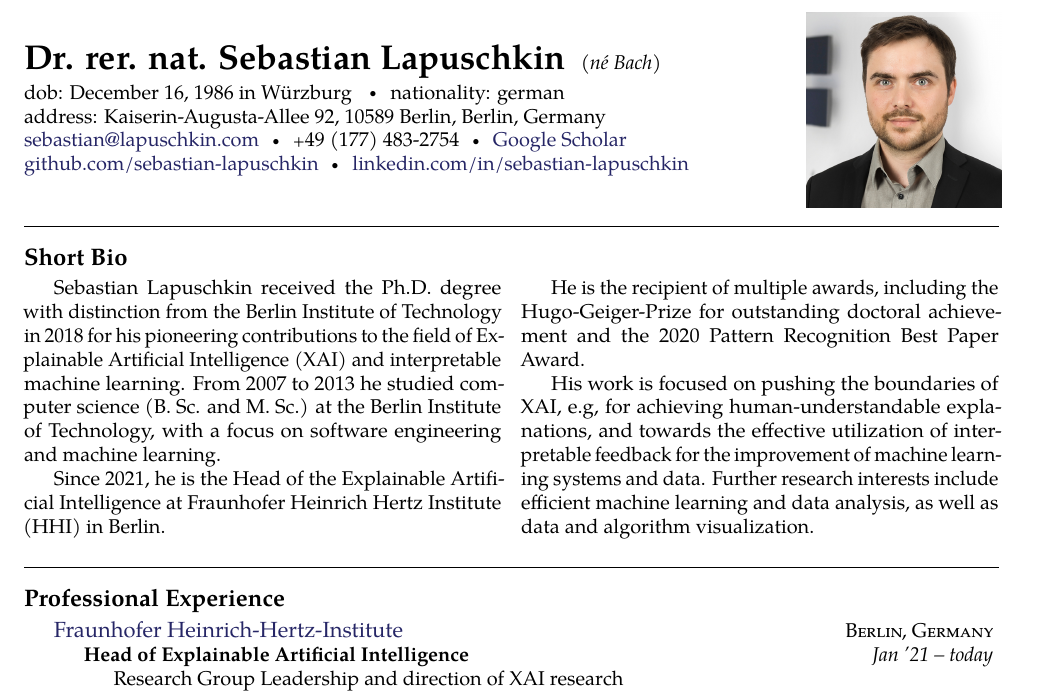
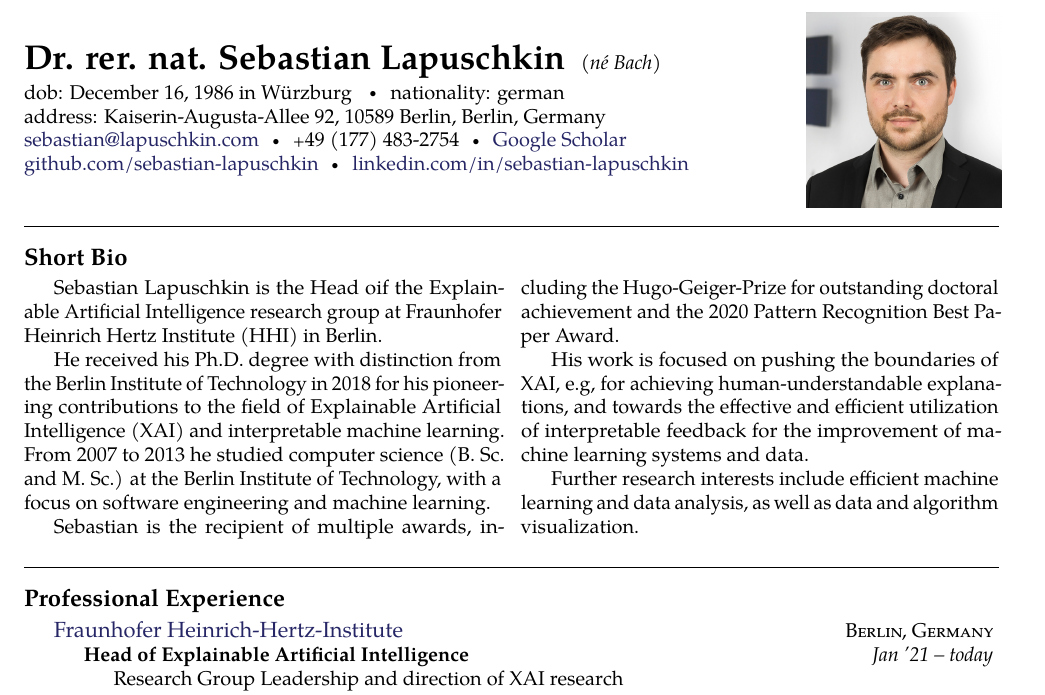
Before and after one commit to sebastian-lapuschkin-sideprojects/latex-cv, a LaTeX CV (cv.tex, which reads sections/summary.tex): part of page 1 of 11, cut so that both start at the same text. Compiled offline with pdfLaTeX.

Commit message:
update shortbio

```diff
--- a/sections/summary.tex
+++ b/sections/summary.tex
@@ -5,20 +5,18 @@
 \begin{multicols}{2}  % Start a two-column layout
 \noindent
 
-Sebastian Lapuschkin received the Ph.D. degree with distinction from the Berlin Institute of Technology in 2018
+Sebastian Lapuschkin is the Head oif the Explainable Artificial Intelligence research group at Fraunhofer Heinrich Hertz Institute (HHI) in Berlin.
+
+He received his Ph.D. degree with distinction from the Berlin Institute of Technology in 2018
 for his pioneering contributions to the field of Explainable Artificial Intelligence (XAI) and interpretable machine learning.
 From 2007 to 2013 he studied computer science (B. Sc. and M. Sc.) at the Berlin Institute of Technology,
 with a focus on software engineering and machine learning.
 
-Since 2021, he is the Head of the Explainable Artificial Intelligence at Fraunhofer Heinrich Hertz Institute (HHI) in Berlin.
+Sebastian is the recipient of multiple awards, including the Hugo-Geiger-Prize for outstanding doctoral achievement and the 2020 Pattern Recognition Best Paper Award.
 
-He is the recipient of multiple awards, including the Hugo-Geiger-Prize for outstanding doctoral achievement and the 2020 Pattern Recognition Best Paper Award.
+His work is focused on pushing the boundaries of XAI, e.g, for achieving human-understandable explanations,
+and towards the effective and efficient utilization of interpretable feedback for the improvement of machine learning systems and data.
 
-His work is focused on pushing the boundaries of XAI, e.g, for achieving human-understandable explanations, and towards the effective utilization of interpretable feedback for the improvement of machine learning systems and data.
-Further research interests include efficient machine learning and data analysis,  as well as data and algorithm visualization.
+Further research interests include efficient machine learning and data analysis, as well as data and algorithm visualization.
 
-%Sebastian changed his last name in marriage in 2016 and is father to a son born in the same year.
-%Sebastian loves automation and woodland hiking (not simultaneously).
-
-%Besides his professional endeavours, Sebastian enjoys automating repeating office work
 \end{multicols}
```
